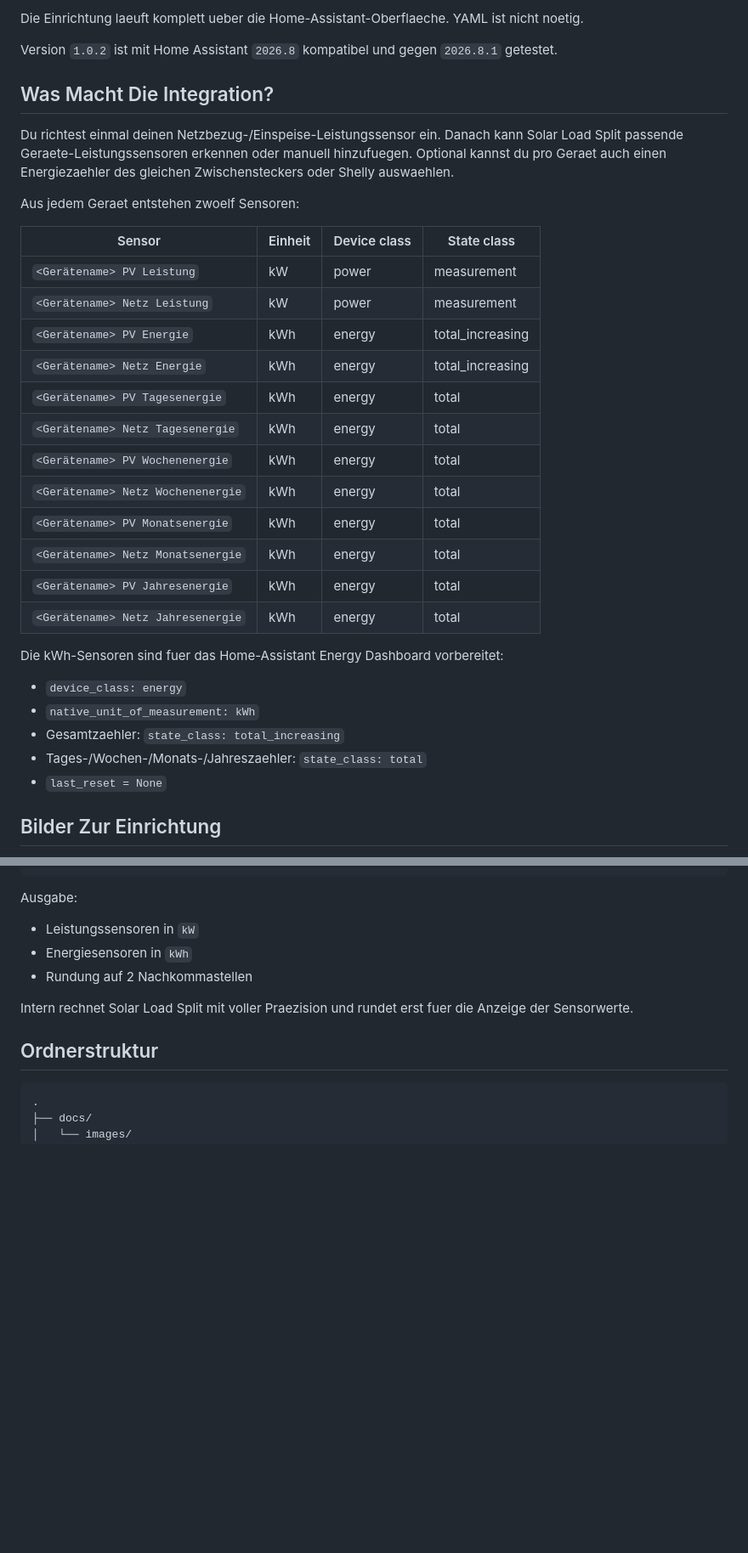
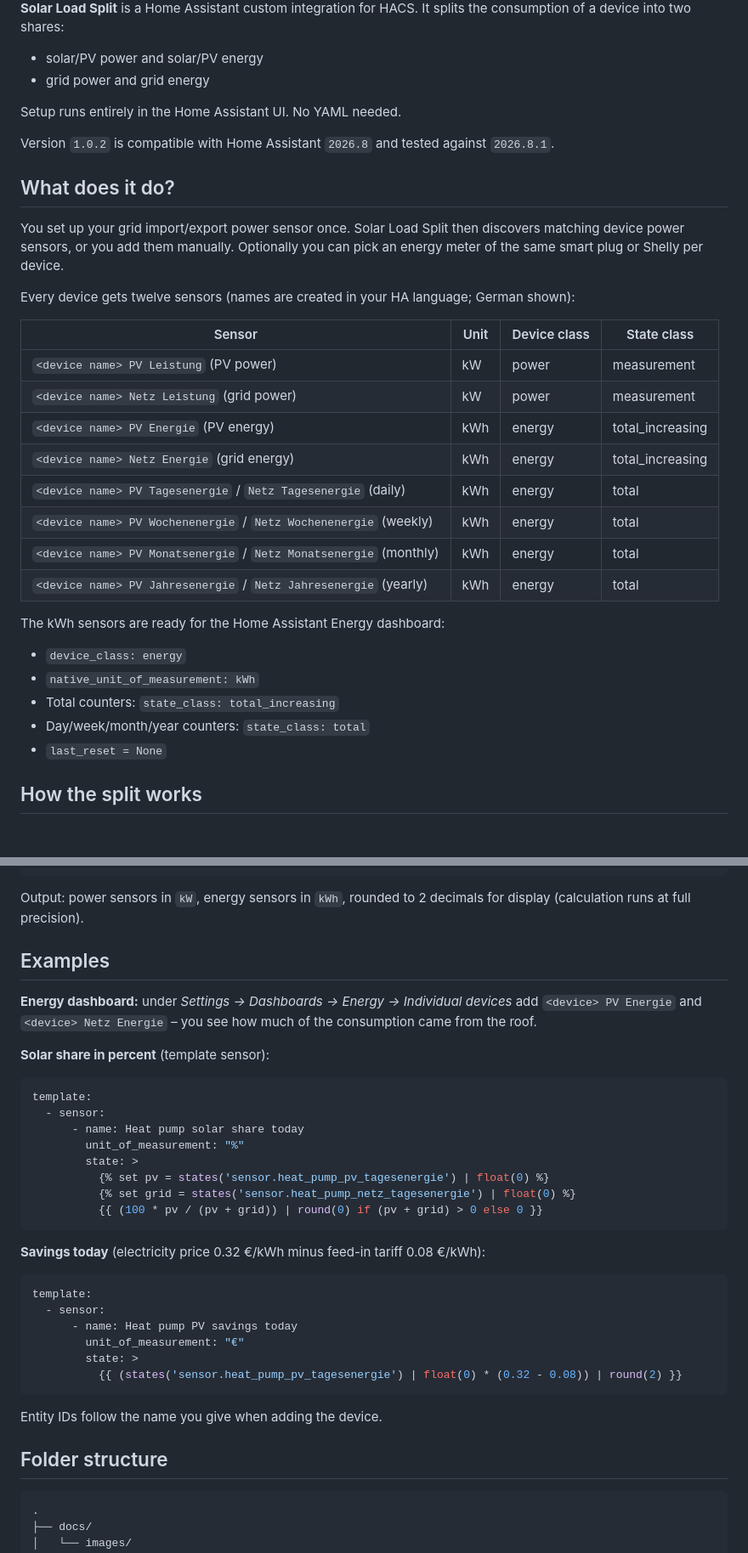
Before and after one commit to dr-apple/Solar-Load-Split, a Markdown page: README.md, 2 parts joined by grey strips. Shown at 85% size. Rendered like a GitHub page; blank space fills up the shorter version.

````diff
--- a/README.md
+++ b/README.md
@@ -9,37 +8,37 @@
 
-Die Einrichtung laeuft komplett ueber die Home-Assistant-Oberflaeche. YAML ist nicht noetig.
+**Solar Load Split** is a Home Assistant custom integration for HACS. It splits the consumption of a device into two shares:
 
-Version `1.0.2` ist mit Home Assistant `2026.8` kompatibel und gegen `2026.8.1`
-getestet.
+- solar/PV power and solar/PV energy
+- grid power and grid energy
 
-## Was Macht Die Integration?
+Setup runs entirely in the Home Assistant UI. No YAML needed.
 
-Du richtest einmal deinen Netzbezug-/Einspeise-Leistungssensor ein. Danach kann Solar Load Split passende Geraete-Leistungssensoren erkennen oder manuell hinzufuegen. Optional kannst du pro Geraet auch einen Energiezaehler des gleichen Zwischensteckers oder Shelly auswaehlen.
+Version `1.0.2` is compatible with Home Assistant `2026.8` and tested against `2026.8.1`.
 
-Aus jedem Geraet entstehen zwoelf Sensoren:
+## What does it do?
 
-| Sensor | Einheit | Device class | State class |
+You set up your grid import/export power sensor once. Solar Load Split then discovers matching device power sensors, or you add them manually. Optionally you can pick an energy meter of the same smart plug or Shelly per device.
+
+Every device gets twelve sensors (names are created in your HA language; German shown):
+
+| Sensor | Unit | Device class | State class |
 | --- | --- | --- | --- |
-| `<Gerätename> PV Leistung` | kW | power | measurement |
-| `<Gerätename> Netz Leistung` | kW | power | measurement |
-| `<Gerätename> PV Energie` | kWh | energy | total_increasing |
-| `<Gerätename> Netz Energie` | kWh | energy | total_increasing |
-| `<Gerätename> PV Tagesenergie` | kWh | energy | total |
-| `<Gerätename> Netz Tagesenergie` | kWh | energy | total |
-| `<Gerätename> PV Wochenenergie` | kWh | energy | total |
-| `<Gerätename> Netz Wochenenergie` | kWh | energy | total |
-| `<Gerätename> PV Monatsenergie` | kWh | energy | total |
-| `<Gerätename> Netz Monatsenergie` | kWh | energy | total |
-| `<Gerätename> PV Jahresenergie` | kWh | energy | total |
-| `<Gerätename> Netz Jahresenergie` | kWh | energy | total |
+| `<device name> PV Leistung` (PV power) | kW | power | measurement |
+| `<device name> Netz Leistung` (grid power) | kW | power | measurement |
+| `<device name> PV Energie` (PV energy) | kWh | energy | total_increasing |
+| `<device name> Netz Energie` (grid energy) | kWh | energy | total_increasing |
+| `<device name> PV Tagesenergie` / `Netz Tagesenergie` (daily) | kWh | energy | total |
+| `<device name> PV Wochenenergie` / `Netz Wochenenergie` (weekly) | kWh | energy | total |
+| `<device name> PV Monatsenergie` / `Netz Monatsenergie` (monthly) | kWh | energy | total |
+| `<device name> PV Jahresenergie` / `Netz Jahresenergie` (yearly) | kWh | energy | total |
 
-Die kWh-Sensoren sind fuer das Home-Assistant Energy Dashboard vorbereitet:
+The kWh sensors are ready for the Home Assistant Energy dashboard:
 
 - `device_class: energy`
 - `native_unit_of_measurement: kWh`
-- Gesamtzaehler: `state_class: total_increasing`
-- Tages-/Wochen-/Monats-/Jahreszaehler: `state_class: total`
+- Total counters: `state_class: total_increasing`
+- Day/week/month/year counters: `state_class: total`
 - `last_reset = None`
 
-## Bilder Zur Einrichtung
+## How the split works
 
@@ -212,16 +175,39 @@ else:
     pv_energy_delta = pv_used * elapsed_time
 ```
 
-Ausgabe:
+Output: power sensors in `kW`, energy sensors in `kWh`, rounded to 2 decimals for display (calculation runs at full precision).
 
-- Leistungssensoren in `kW`
-- Energiesensoren in `kWh`
-- Rundung auf 2 Nachkommastellen
+## Examples
 
-Intern rechnet Solar Load Split mit voller Praezision und rundet erst fuer die
-Anzeige der Sensorwerte.
+**Energy dashboard:** under *Settings → Dashboards → Energy → Individual devices* add `<device> PV Energie` and `<device> Netz Energie` – you see how much of the consumption came from the roof.
 
-## Ordnerstruktur
+**Solar share in percent** (template sensor):
+
+```yaml
+template:
+  - sensor:
+      - name: Heat pump solar share today
+        unit_of_measurement: "%"
+        state: >
+          {% set pv = states('sensor.heat_pump_pv_tagesenergie') | float(0) %}
+          {% set grid = states('sensor.heat_pump_netz_tagesenergie') | float(0) %}
+          {{ (100 * pv / (pv + grid)) | round(0) if (pv + grid) > 0 else 0 }}
+```
+
+**Savings today** (electricity price 0.32 €/kWh minus feed-in tariff 0.08 €/kWh):
+
+```yaml
+template:
+  - sensor:
+      - name: Heat pump PV savings today
+        unit_of_measurement: "€"
+        state: >
+          {{ (states('sensor.heat_pump_pv_tagesenergie') | float(0) * (0.32 - 0.08)) | round(2) }}
+```
+
+Entity IDs follow the name you give when adding the device.
+
+## Folder structure
 
 ```text
 .
````
Also changed, not shown: other parts of README.md (+80 -134 lines), README.de.md (added, +305 -0 lines), docs/images/ha-device-page.png (added), 1 other file.
